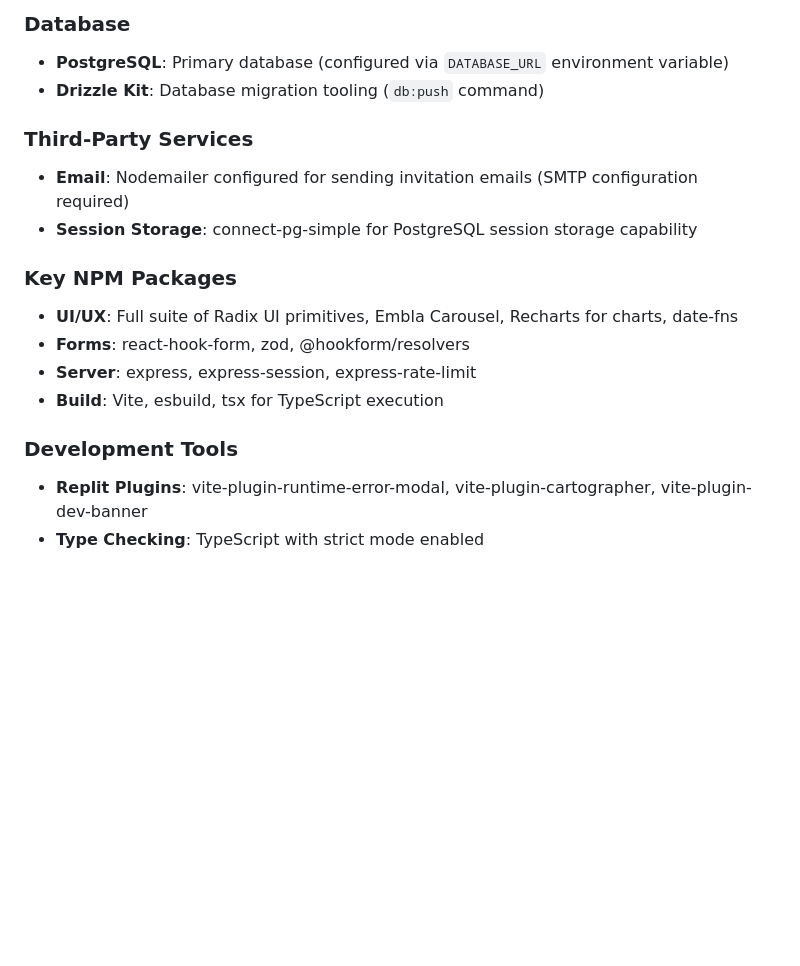
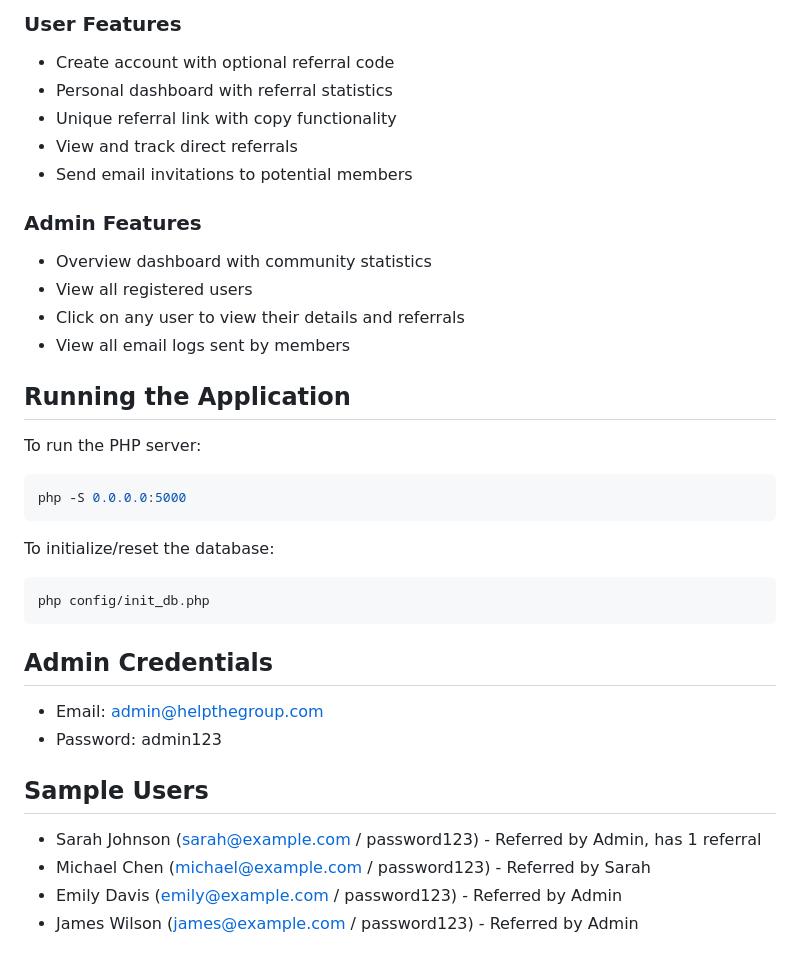
Before and after one commit to Alianjum/Design-Genius, a Markdown page: replit.md, the part around one of its changes. Drawn GitHub-style; blank space fills up the shorter version.

````diff
--- a/replit.md
+++ b/replit.md
@@ -44,18 +75,35 @@ Preferred communication style: Simple, everyday language.
 
-### Database
-- **PostgreSQL**: Primary database (configured via `DATABASE_URL` environment variable)
-- **Drizzle Kit**: Database migration tooling (`db:push` command)
+### User Features
+- Create account with optional referral code
+- Personal dashboard with referral statistics
+- Unique referral link with copy functionality
+- View and track direct referrals
+- Send email invitations to potential members
 
-### Third-Party Services
-- **Email**: Nodemailer configured for sending invitation emails (SMTP configuration required)
-- **Session Storage**: connect-pg-simple for PostgreSQL session storage capability
+### Admin Features
+- Overview dashboard with community statistics
+- View all registered users
+- Click on any user to view their details and referrals
+- View all email logs sent by members
 
-### Key NPM Packages
-- **UI/UX**: Full suite of Radix UI primitives, Embla Carousel, Recharts for charts, date-fns
-- **Forms**: react-hook-form, zod, @hookform/resolvers
-- **Server**: express, express-session, express-rate-limit
-- **Build**: Vite, esbuild, tsx for TypeScript execution
+## Running the Application
 
-### Development Tools
-- **Replit Plugins**: vite-plugin-runtime-error-modal, vite-plugin-cartographer, vite-plugin-dev-banner
-- **Type Checking**: TypeScript with strict mode enabled
+To run the PHP server:
+```bash
+php -S 0.0.0.0:5000
+```
+
+To initialize/reset the database:
+```bash
+php config/init_db.php
+```
+
+## Admin Credentials
+- Email: admin@helpthegroup.com
+- Password: admin123
+
+## Sample Users
+- Sarah Johnson (sarah@example.com / password123) - Referred by Admin, has 1 referral
+- Michael Chen (michael@example.com / password123) - Referred by Sarah
+- Emily Davis (emily@example.com / password123) - Referred by Admin
+- James Wilson (james@example.com / password123) - Referred by Admin
````
Also changed, not shown: other parts of replit.md (+55 -24 lines).
